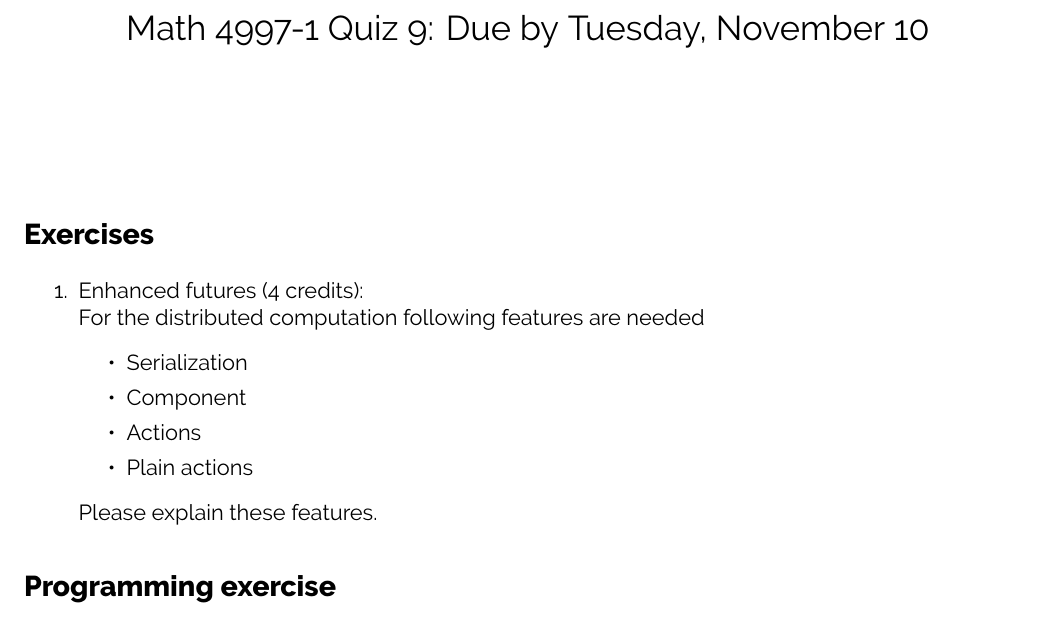
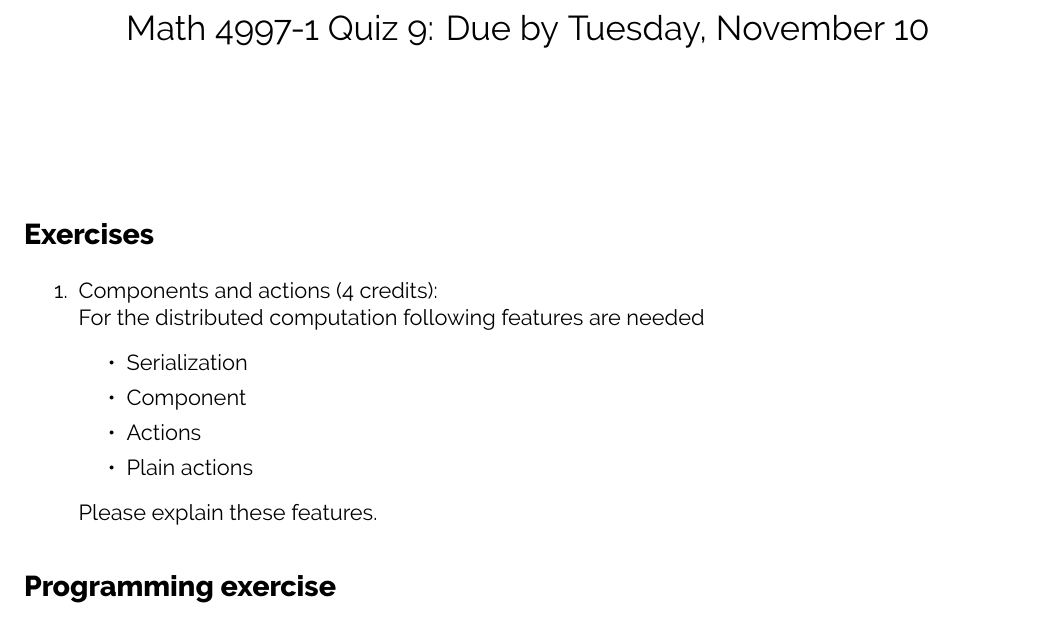
Before and after one commit to diehlpkteaching/ParallelComputationMathExercise, a LaTeX problem sheet (exercise9.tex): part of the page, cut so that both start at the same text. Compiled offline with XeLaTeX.

Commit message:
Update exercise 9

```diff
--- a/exercise9.tex
+++ b/exercise9.tex
@@ -50,7 +50,7 @@
 \section*{Exercises}
 
 \begin{enumerate}
-\item Enhanced futures (4 credits): \\
+\item Components and actions (4 credits): \\
 For the distributed computation following features are needed
 \begin{itemize}
 \item Serialization
```
